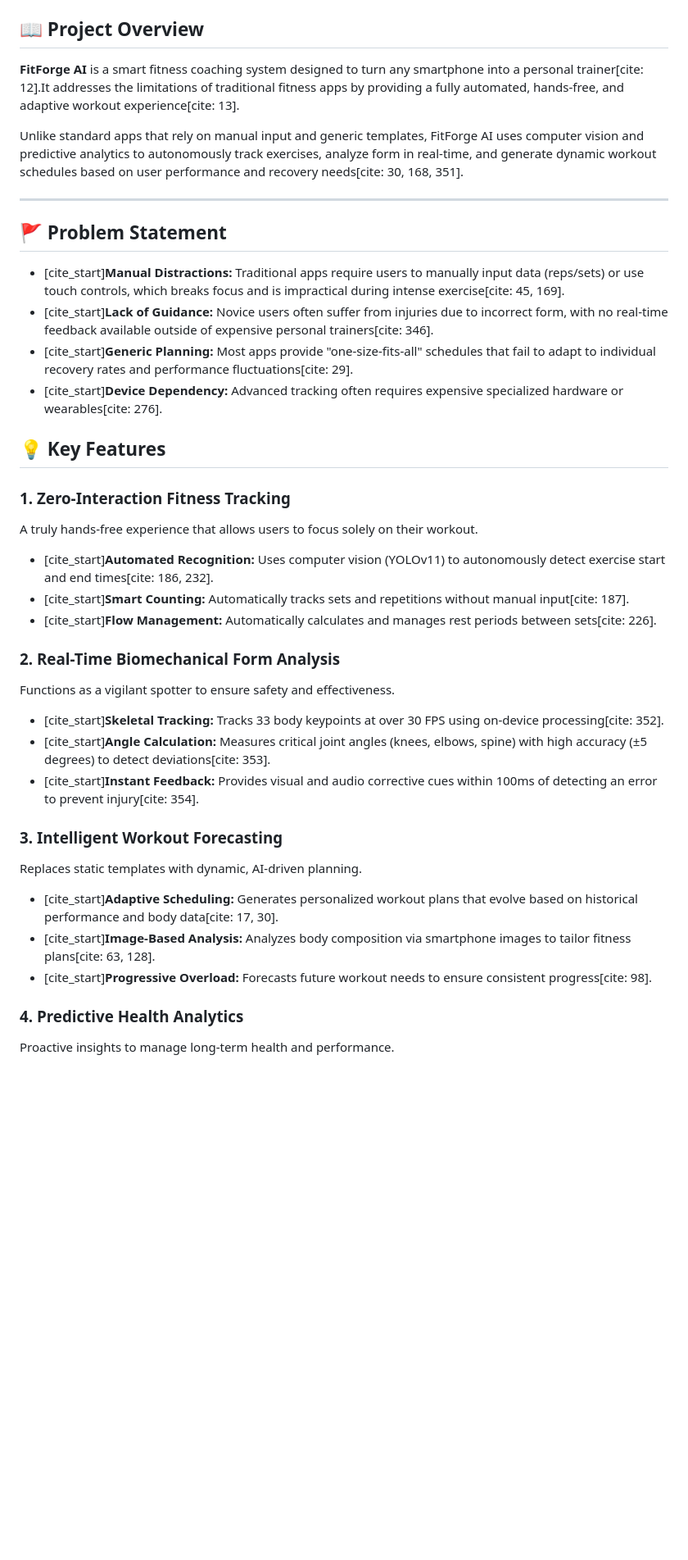
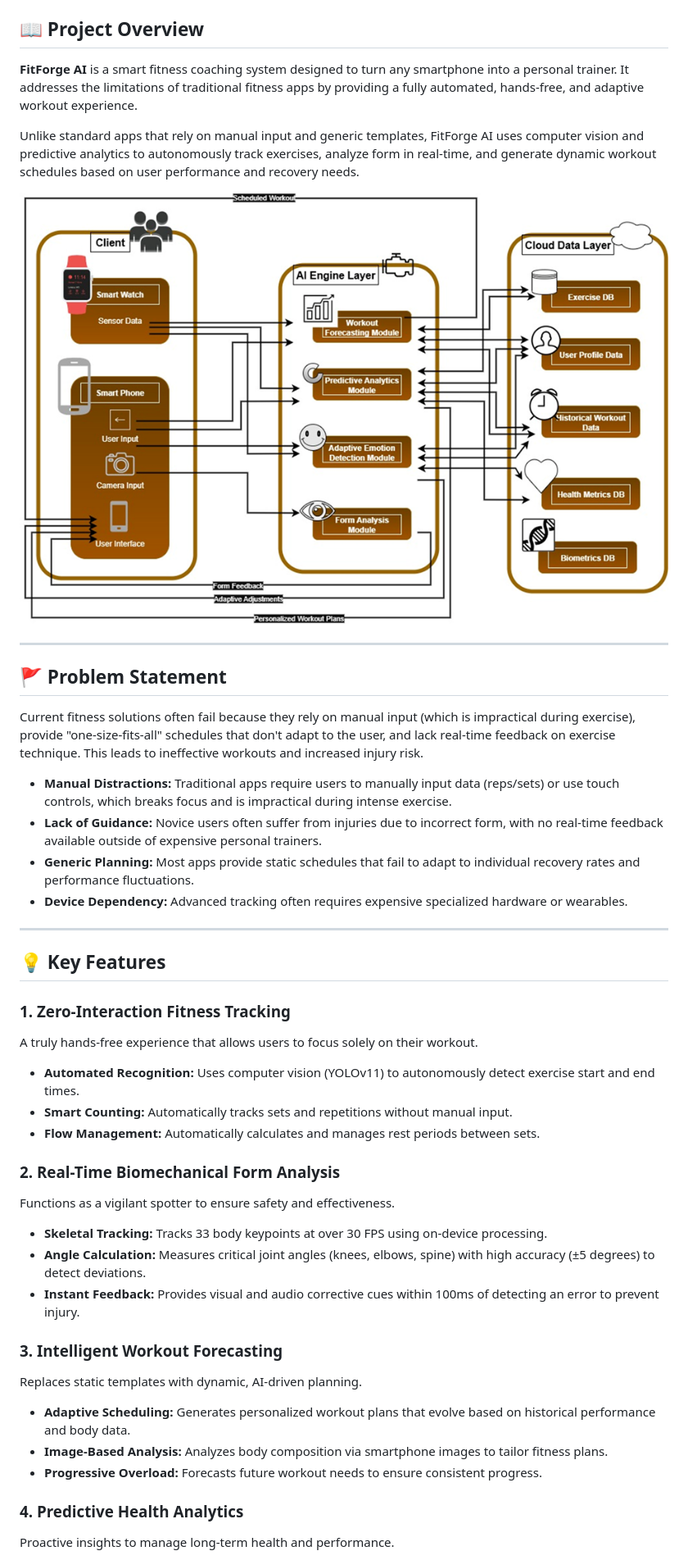
Before and after one commit to IjaasMohamed/25-26J-400-AI-Fitness-Nutrition-Coach, a Markdown page: README.md, the part around the change printed below. Shown: that part at 82% size. Drawn GitHub-style; pictures changed too: image-2.png (added); blank space fills up the shorter version.

```diff
--- a/README.md
+++ b/README.md
@@ -6,38 +2,44 @@
 
 ## 📖 Project Overview
 
-**FitForge AI** is a smart fitness coaching system designed to turn any smartphone into a personal trainer[cite: 12].It addresses the limitations of traditional fitness apps by providing a fully automated, hands-free, and adaptive workout experience[cite: 13].
+**FitForge AI** is a smart fitness coaching system designed to turn any smartphone into a personal trainer. It addresses the limitations of traditional fitness apps by providing a fully automated, hands-free, and adaptive workout experience.
 
-Unlike standard apps that rely on manual input and generic templates, FitForge AI uses computer vision and predictive analytics to autonomously track exercises, analyze form in real-time, and generate dynamic workout schedules based on user performance and recovery needs[cite: 30, 168, 351].
+Unlike standard apps that rely on manual input and generic templates, FitForge AI uses computer vision and predictive analytics to autonomously track exercises, analyze form in real-time, and generate dynamic workout schedules based on user performance and recovery needs.
+
+![alt text](image-2.png)
 
 ---
 
 ## 🚩 Problem Statement
 
-* [cite_start]**Manual Distractions:** Traditional apps require users to manually input data (reps/sets) or use touch controls, which breaks focus and is impractical during intense exercise[cite: 45, 169].
-* [cite_start]**Lack of Guidance:** Novice users often suffer from injuries due to incorrect form, with no real-time feedback available outside of expensive personal trainers[cite: 346].
-* [cite_start]**Generic Planning:** Most apps provide "one-size-fits-all" schedules that fail to adapt to individual recovery rates and performance fluctuations[cite: 29].
-* [cite_start]**Device Dependency:** Advanced tracking often requires expensive specialized hardware or wearables[cite: 276].
+Current fitness solutions often fail because they rely on manual input (which is impractical during exercise), provide "one-size-fits-all" schedules that don't adapt to the user, and lack real-time feedback on exercise technique. This leads to ineffective workouts and increased injury risk.
+
+* **Manual Distractions:** Traditional apps require users to manually input data (reps/sets) or use touch controls, which breaks focus and is impractical during intense exercise.
+* **Lack of Guidance:** Novice users often suffer from injuries due to incorrect form, with no real-time feedback available outside of expensive personal trainers.
+* **Generic Planning:** Most apps provide static schedules that fail to adapt to individual recovery rates and performance fluctuations.
+* **Device Dependency:** Advanced tracking often requires expensive specialized hardware or wearables.
+
+---
 
 ## 💡 Key Features
 
 ### 1. Zero-Interaction Fitness Tracking
 A truly hands-free experience that allows users to focus solely on their workout.
-* [cite_start]**Automated Recognition:** Uses computer vision (YOLOv11) to autonomously detect exercise start and end times[cite: 186, 232].
-* [cite_start]**Smart Counting:** Automatically tracks sets and repetitions without manual input[cite: 187].
-* [cite_start]**Flow Management:** Automatically calculates and manages rest periods between sets[cite: 226].
+* **Automated Recognition:** Uses computer vision (YOLOv11) to autonomously detect exercise start and end times.
+* **Smart Counting:** Automatically tracks sets and repetitions without manual input.
+* **Flow Management:** Automatically calculates and manages rest periods between sets.
 
 ### 2. Real-Time Biomechanical Form Analysis
 Functions as a vigilant spotter to ensure safety and effectiveness.
-* [cite_start]**Skeletal Tracking:** Tracks 33 body keypoints at over 30 FPS using on-device processing[cite: 352].
-* [cite_start]**Angle Calculation:** Measures critical joint angles (knees, elbows, spine) with high accuracy (±5 degrees) to detect deviations[cite: 353].
-* [cite_start]**Instant Feedback:** Provides visual and audio corrective cues within 100ms of detecting an error to prevent injury[cite: 354].
+* **Skeletal Tracking:** Tracks 33 body keypoints at over 30 FPS using on-device processing.
+* **Angle Calculation:** Measures critical joint angles (knees, elbows, spine) with high accuracy (±5 degrees) to detect deviations.
+* **Instant Feedback:** Provides visual and audio corrective cues within 100ms of detecting an error to prevent injury.
 
 ### 3. Intelligent Workout Forecasting
 Replaces static templates with dynamic, AI-driven planning.
-* [cite_start]**Adaptive Scheduling:** Generates personalized workout plans that evolve based on historical performance and body data[cite: 17, 30].
-* [cite_start]**Image-Based Analysis:** Analyzes body composition via smartphone images to tailor fitness plans[cite: 63, 128].
-* [cite_start]**Progressive Overload:** Forecasts future workout needs to ensure consistent progress[cite: 98].
+* **Adaptive Scheduling:** Generates personalized workout plans that evolve based on historical performance and body data.
+* **Image-Based Analysis:** Analyzes body composition via smartphone images to tailor fitness plans.
+* **Progressive Overload:** Forecasts future workout needs to ensure consistent progress.
 
 ### 4. Predictive Health Analytics
 Proactive insights to manage long-term health and performance.
```
Also changed, not shown: other parts of README.md (+24 -29 lines).
